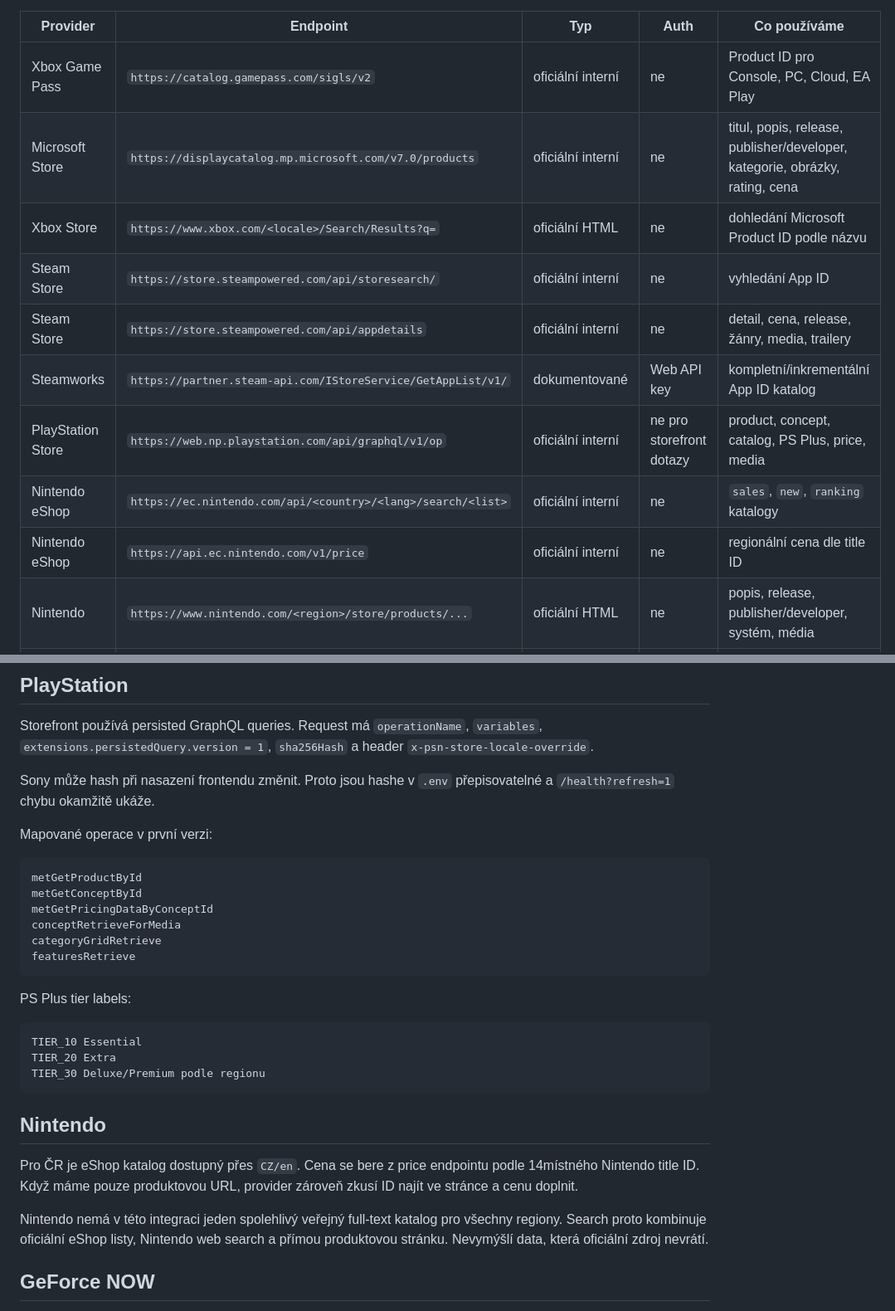
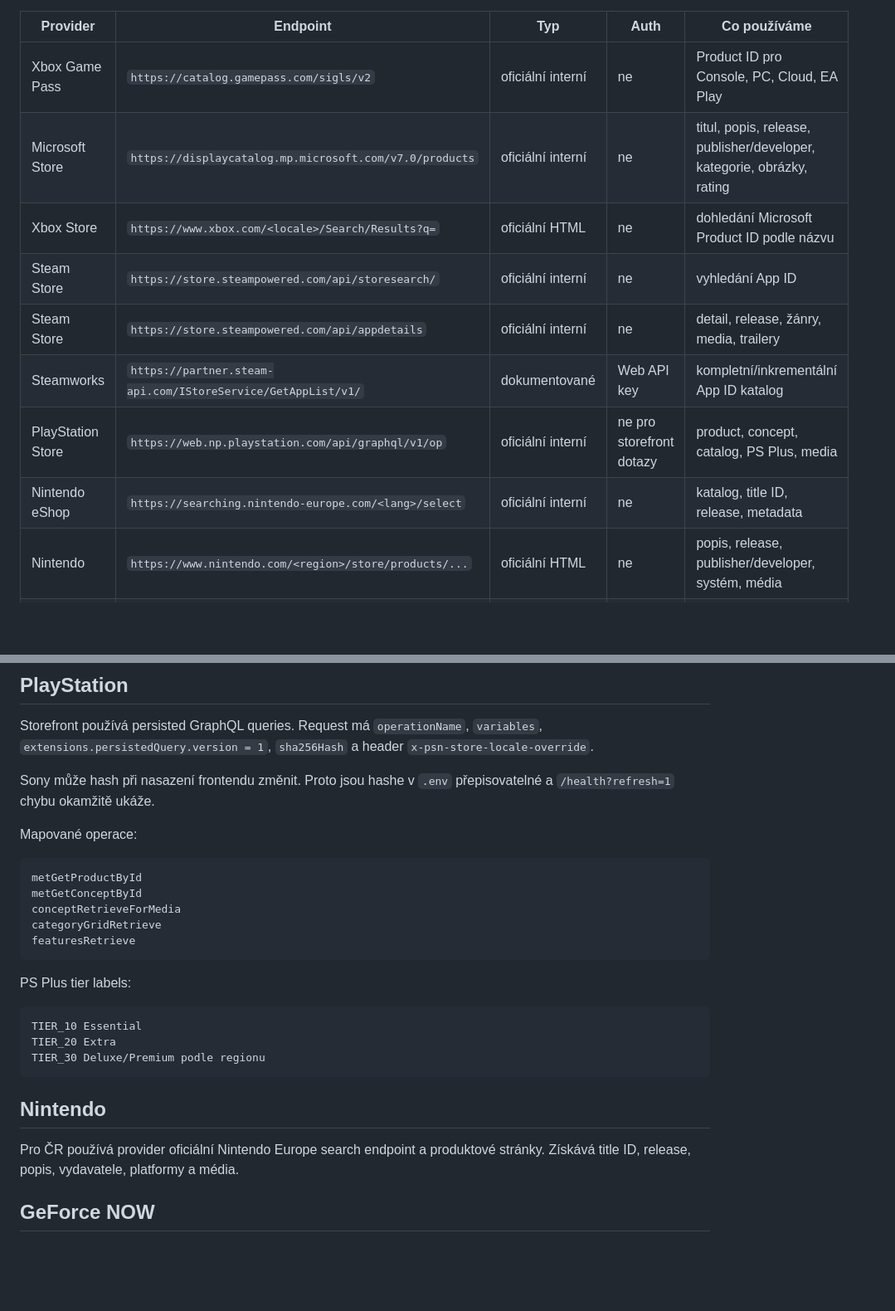
Before and after one commit to CaseyCZ/GameS-Calendar-Website, a Markdown page: games-api/OFFICIAL-ENDPOINTS.md, 2 parts joined by grey strips. Shown at 83% size. Rendered like a GitHub page; blank space fills up the shorter version.

Commit message:
docs: remove pricing endpoint references

````diff
--- a/games-api/OFFICIAL-ENDPOINTS.md
+++ b/games-api/OFFICIAL-ENDPOINTS.md
@@ -11,14 +11,13 @@ GameS API volá pouze služby a webové endpointy provozované přímo platformo
 | Provider | Endpoint | Typ | Auth | Co používáme |
 | --- | --- | --- | --- | --- |
 | Xbox Game Pass | `https://catalog.gamepass.com/sigls/v2` | oficiální interní | ne | Product ID pro Console, PC, Cloud, EA Play |
-| Microsoft Store | `https://displaycatalog.mp.microsoft.com/v7.0/products` | oficiální interní | ne | titul, popis, release, publisher/developer, kategorie, obrázky, rating, cena |
+| Microsoft Store | `https://displaycatalog.mp.microsoft.com/v7.0/products` | oficiální interní | ne | titul, popis, release, publisher/developer, kategorie, obrázky, rating |
 | Xbox Store | `https://www.xbox.com/<locale>/Search/Results?q=` | oficiální HTML | ne | dohledání Microsoft Product ID podle názvu |
 | Steam Store | `https://store.steampowered.com/api/storesearch/` | oficiální interní | ne | vyhledání App ID |
-| Steam Store | `https://store.steampowered.com/api/appdetails` | oficiální interní | ne | detail, cena, release, žánry, media, trailery |
+| Steam Store | `https://store.steampowered.com/api/appdetails` | oficiální interní | ne | detail, release, žánry, media, trailery |
 | Steamworks | `https://partner.steam-api.com/IStoreService/GetAppList/v1/` | dokumentované | Web API key | kompletní/inkrementální App ID katalog |
-| PlayStation Store | `https://web.np.playstation.com/api/graphql/v1/op` | oficiální interní | ne pro storefront dotazy | product, concept, catalog, PS Plus, price, media |
-| Nintendo eShop | `https://ec.nintendo.com/api/<country>/<lang>/search/<list>` | oficiální interní | ne | `sales`, `new`, `ranking` katalogy |
-| Nintendo eShop | `https://api.ec.nintendo.com/v1/price` | oficiální interní | ne | regionální cena dle title ID |
+| PlayStation Store | `https://web.np.playstation.com/api/graphql/v1/op` | oficiální interní | ne pro storefront dotazy | product, concept, catalog, PS Plus, media |
+| Nintendo eShop | `https://searching.nintendo-europe.com/<lang>/select` | oficiální interní | ne | katalog, title ID, release, metadata |
 | Nintendo | `https://www.nintendo.com/<region>/store/products/...` | oficiální HTML | ne | popis, release, publisher/developer, systém, média |
 | GeForce NOW | `https://api-prod.nvidia.com/services/gfngames/v1/gameList` | oficiální interní | ne | katalog, stores, play type, membership tier, media |
 
@@ -47,12 +46,11 @@ Storefront používá persisted GraphQL queries. Request má `operationName`, `v
 
 Sony může hash při nasazení frontendu změnit. Proto jsou hashe v `.env` přepisovatelné a `/health?refresh=1` chybu okamžitě ukáže.
 
-Mapované operace v první verzi:
+Mapované operace:
 
 ```text
 metGetProductById
 metGetConceptById
-metGetPricingDataByConceptId
 conceptRetrieveForMedia
 categoryGridRetrieve
 featuresRetrieve
@@ -68,9 +66,7 @@ TIER_30 Deluxe/Premium podle regionu
 
 ## Nintendo
 
-Pro ČR je eShop katalog dostupný přes `CZ/en`. Cena se bere z price endpointu podle 14místného Nintendo title ID. Když máme pouze produktovou URL, provider zároveň zkusí ID najít ve stránce a cenu doplnit.
-
-Nintendo nemá v této integraci jeden spolehlivý veřejný full-text katalog pro všechny regiony. Search proto kombinuje oficiální eShop listy, Nintendo web search a přímou produktovou stránku. Nevymýšlí data, která oficiální zdroj nevrátí.
+Pro ČR používá provider oficiální Nintendo Europe search endpoint a produktové stránky. Získává title ID, release, popis, vydavatele, platformy a média.
 
 ## GeForce NOW
 
````
